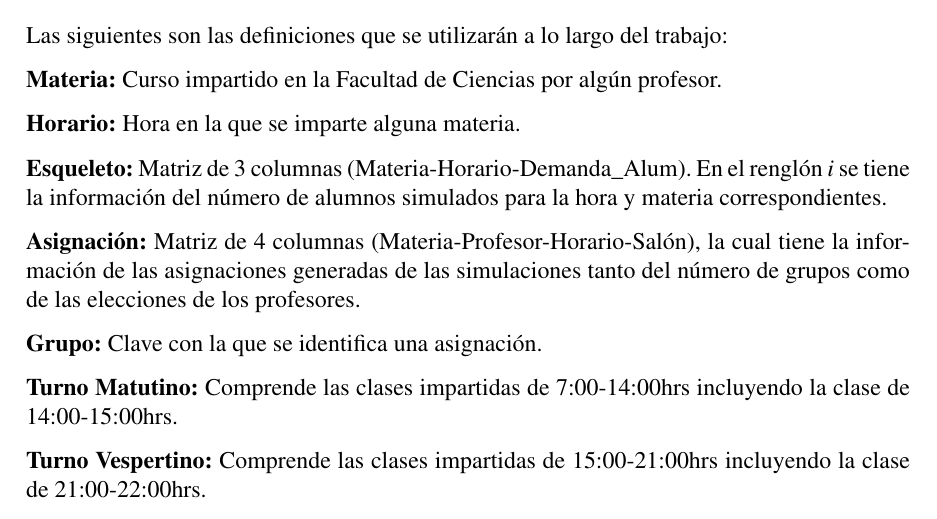
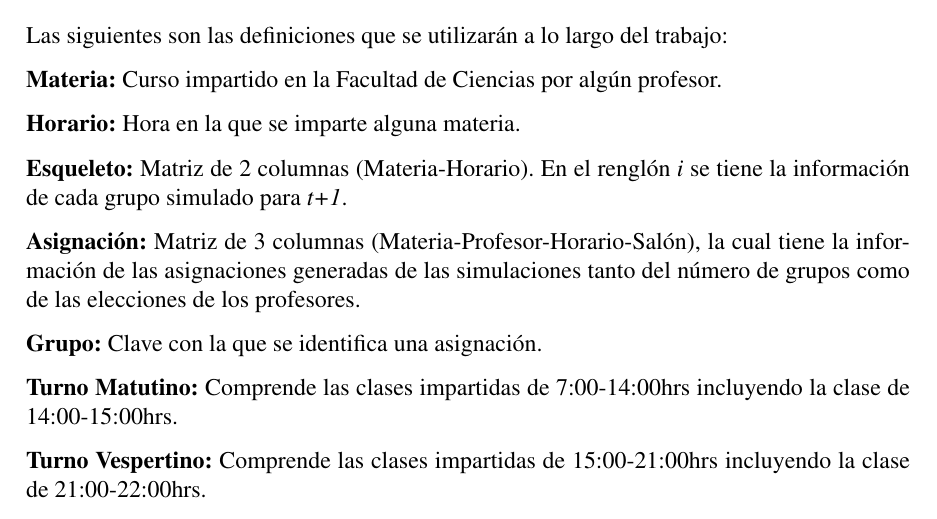
Before and after one commit to ArrigoCoen/Faculty_schedule_simulation, a LaTeX thesis (Hidden_files/Tesis/TeX/LaTeX/main.tex, which reads Hidden_files/Tesis/TeX/LaTeX/Introduccion.tex): part of page 15 of 84, cut so that both start at the same text. Compiled offline with pdfLaTeX.

Commit message:
Update Introduccion.tex
Definitions:
- Skeleton
- Assigment

```diff
--- a/Hidden_files/Tesis/TeX/LaTeX/Introduccion.tex
+++ b/Hidden_files/Tesis/TeX/LaTeX/Introduccion.tex
@@ -25,10 +25,9 @@ Las siguientes son las definiciones que se utilizarán a lo largo del trabajo:
 
 \textbf{Horario:} Hora en la que se imparte alguna materia.
 
-%\textbf{Esqueleto:} Matriz de 15 renglones con las horas $(7-8, 8-9, \ldots, 21-22)$ y tantas columnas como materias se tienen. En la entrada $(i,j)$ se tiene el el número de grupos simulados para la hora $i$ de la materia $j$.
-\textbf{Esqueleto:} Matriz de 3 columnas (Materia-Horario-Demanda\_Alum). En el renglón $i$ se tiene la información del número de alumnos simulados para la hora y materia correspondientes.
+\textbf{Esqueleto:} Matriz de 2 columnas (Materia-Horario). En el renglón $i$ se tiene la información de cada grupo simulado para \textit{t+1}.
 
-\textbf{Asignación:} Matriz de 4 columnas (Materia-Profesor-Horario-Salón), la cual tiene la información de las asignaciones generadas de las simulaciones tanto del número de grupos como de las elecciones de los profesores.
+\textbf{Asignación:} Matriz de 3 columnas (Materia-Profesor-Horario-Salón), la cual tiene la información de las asignaciones generadas de las simulaciones tanto del número de grupos como de las elecciones de los profesores.
 
 \textbf{Grupo:} Clave con la que se identifica una asignación.
 
```
